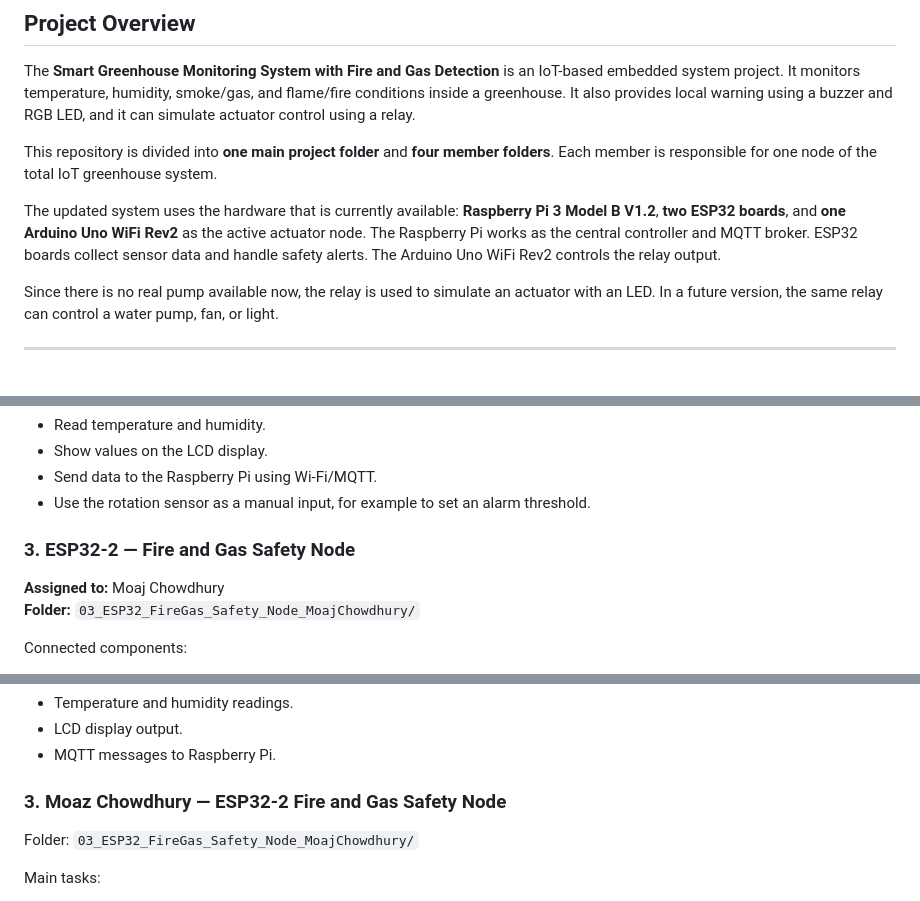
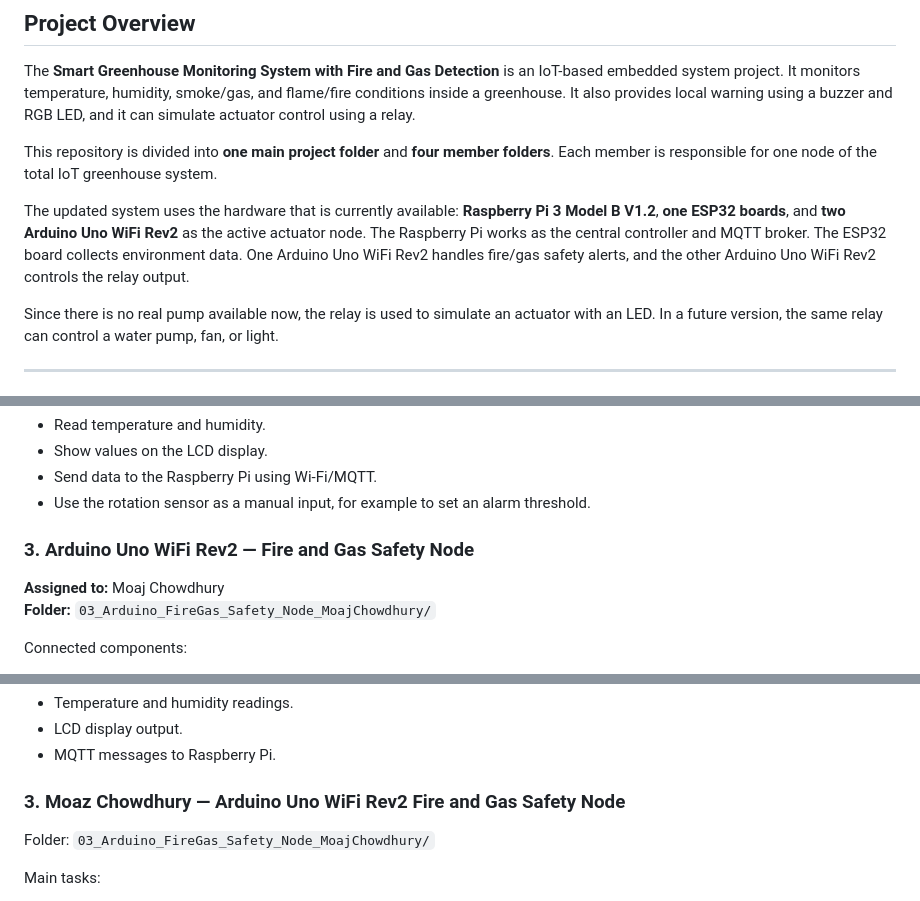
Before and after one commit to sohan2961/SS2026_AES_Lab_Team_A5, a Markdown page: README.md, 3 parts joined by grey strips. Drawn GitHub-style.

```diff
--- a/README.md
+++ b/README.md
@@ -6,7 +6,7 @@ The **Smart Greenhouse Monitoring System with Fire and Gas Detection** is an IoT
 
 This repository is divided into **one main project folder** and **four member folders**. Each member is responsible for one node of the total IoT greenhouse system.
 
-The updated system uses the hardware that is currently available: **Raspberry Pi 3 Model B V1.2**, **two ESP32 boards**, and **one Arduino Uno WiFi Rev2** as the active actuator node. The Raspberry Pi works as the central controller and MQTT broker. ESP32 boards collect sensor data and handle safety alerts. The Arduino Uno WiFi Rev2 controls the relay output.
+The updated system uses the hardware that is currently available: **Raspberry Pi 3 Model B V1.2**, **one ESP32 boards**, and **two Arduino Uno WiFi Rev2** as the active actuator node. The Raspberry Pi works as the central controller and MQTT broker. The ESP32 board collects environment data. One Arduino Uno WiFi Rev2 handles fire/gas safety alerts, and the other Arduino Uno WiFi Rev2 controls the relay output.
 
 Since there is no real pump available now, the relay is used to simulate an actuator with an LED. In a future version, the same relay can control a water pump, fan, or light.
 
@@ -90,10 +90,10 @@ Main tasks:
 - Send data to the Raspberry Pi using Wi-Fi/MQTT.
 - Use the rotation sensor as a manual input, for example to set an alarm threshold.
 
-### 3. ESP32-2 — Fire and Gas Safety Node
+### 3. Arduino Uno WiFi Rev2 — Fire and Gas Safety Node
 
 **Assigned to:** Moaj Chowdhury
-**Folder:** `03_ESP32_FireGas_Safety_Node_MoajChowdhury/`
+**Folder:** `03_Arduino_FireGas_Safety_Node_MoajChowdhury/`
 
 Connected components:
 
@@ -178,9 +178,9 @@ Expected output:
 - LCD display output.
 - MQTT messages to Raspberry Pi.
 
-### 3. Moaz Chowdhury — ESP32-2 Fire and Gas Safety Node
+### 3. Moaz Chowdhury — Arduino Uno WiFi Rev2 Fire and Gas Safety Node
 
-Folder: `03_ESP32_FireGas_Safety_Node_MoajChowdhury/`
+Folder: `03_Arduino_FireGas_Safety_Node_MoajChowdhury/`
 
 Main tasks:
 
```
Also changed, not shown: other parts of README.md (+17 -17 lines).
